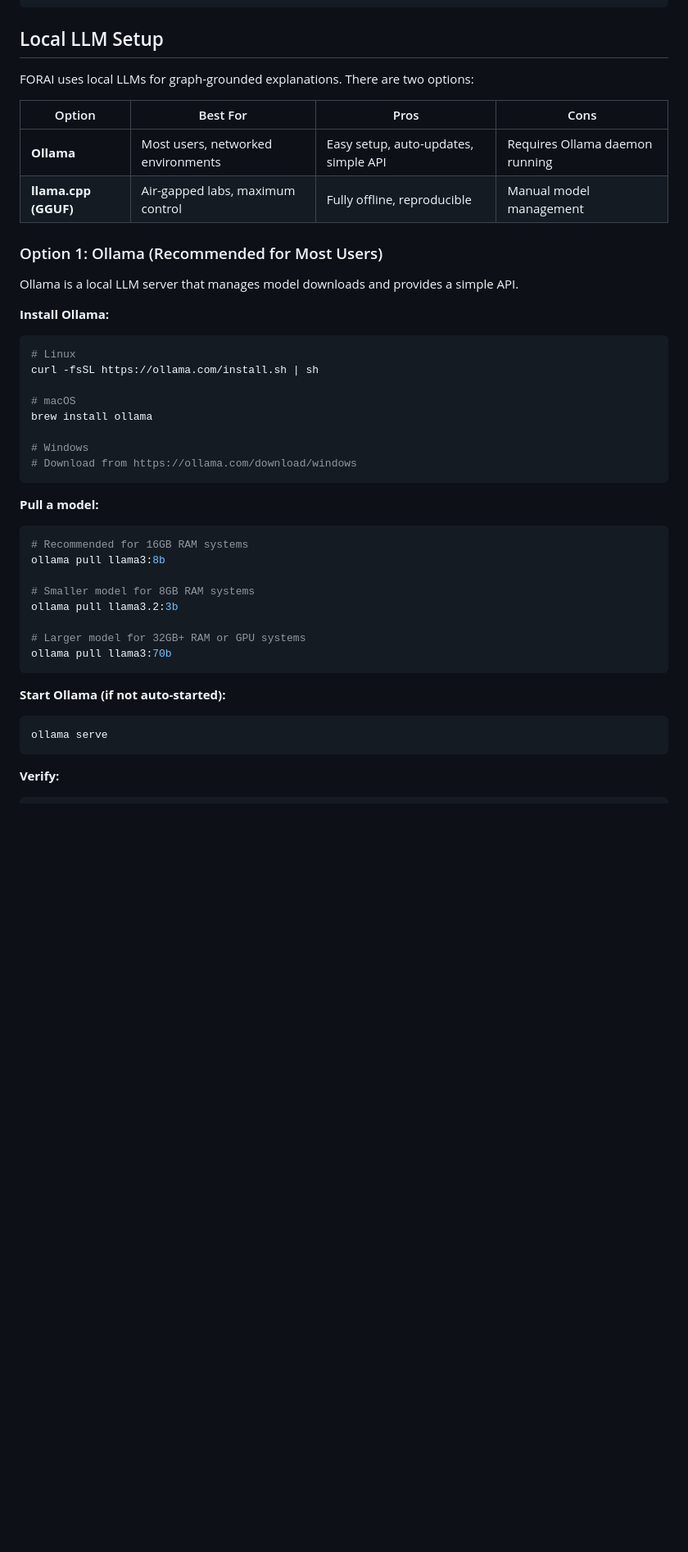
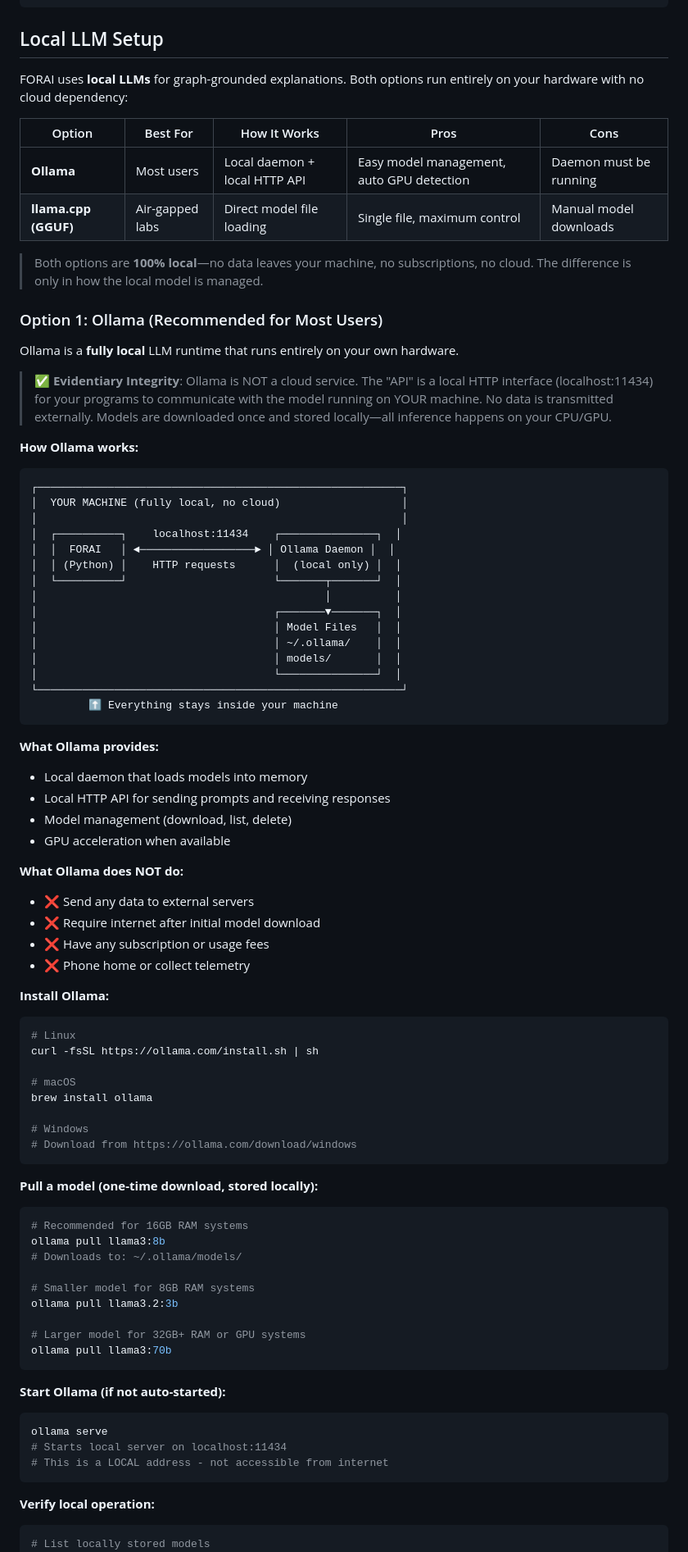
Before and after one commit to sdshook/Tools, a Markdown page: FORAI/README.md, the part around one of its changes. Shown at 82% size. Drawn GitHub-style; blank space fills up the shorter version.

Commit message:
Clarify Ollama is 100% local, not a cloud service
Critical clarification for evidentiary integrity:

Added prominent callout box explaining:
- Ollama is NOT a cloud service
- 'API' means local HTTP interface on localhost:11434
- No data transmitted externally
- Models downloaded once, stored locally
- All inference on local CPU/GPU

Added architecture diagram showing:
- FORAI → localhost:11434 → Ollama Daemon → Local Model Files
- Everything stays inside your machine

Added explicit lists:
- What Ollama provides (local daemon, local API, model mgmt)
- What Ollama does NOT do (no external data, no subscription, no telemetry)

Added air-gapped instructions for copying models between machines

Updated comparison table to emphasize both options are 100% local

Co-authored-by: openhands <openhands@all-hands.dev>

````diff
--- a/FORAI/README.md
+++ b/FORAI/README.md
@@ -245,16 +245,51 @@ print('\\nFORAI is ready for use!')
 
 ## Local LLM Setup
 
-FORAI uses local LLMs for graph-grounded explanations. There are two options:
+FORAI uses **local LLMs** for graph-grounded explanations. Both options run entirely on your hardware with no cloud dependency:
 
-| Option | Best For | Pros | Cons |
-|--------|----------|------|------|
-| **Ollama** | Most users, networked environments | Easy setup, auto-updates, simple API | Requires Ollama daemon running |
-| **llama.cpp (GGUF)** | Air-gapped labs, maximum control | Fully offline, reproducible | Manual model management |
+| Option | Best For | How It Works | Pros | Cons |
+|--------|----------|--------------|------|------|
+| **Ollama** | Most users | Local daemon + local HTTP API | Easy model management, auto GPU detection | Daemon must be running |
+| **llama.cpp (GGUF)** | Air-gapped labs | Direct model file loading | Single file, maximum control | Manual model downloads |
+
+> Both options are **100% local**—no data leaves your machine, no subscriptions, no cloud. The difference is only in how the local model is managed.
 
 ### Option 1: Ollama (Recommended for Most Users)
 
-Ollama is a local LLM server that manages model downloads and provides a simple API.
+Ollama is a **fully local** LLM runtime that runs entirely on your own hardware.
+
+> ✅ **Evidentiary Integrity**: Ollama is NOT a cloud service. The "API" is a local HTTP interface (localhost:11434) for your programs to communicate with the model running on YOUR machine. No data is transmitted externally. Models are downloaded once and stored locally—all inference happens on your CPU/GPU.
+
+**How Ollama works:**
+```
+┌─────────────────────────────────────────────────────────┐
+│  YOUR MACHINE (fully local, no cloud)                   │
+│                                                         │
+│  ┌──────────┐    localhost:11434    ┌───────────────┐  │
+│  │  FORAI   │ ◄──────────────────► │ Ollama Daemon │  │
+│  │ (Python) │    HTTP requests      │  (local only) │  │
+│  └──────────┘                       └───────┬───────┘  │
+│                                             │          │
+│                                     ┌───────▼───────┐  │
+│                                     │ Model Files   │  │
+│                                     │ ~/.ollama/    │  │
+│                                     │ models/       │  │
+│                                     └───────────────┘  │
+└─────────────────────────────────────────────────────────┘
+         ⬆ Everything stays inside your machine
+```
+
+**What Ollama provides:**
+- Local daemon that loads models into memory
+- Local HTTP API for sending prompts and receiving responses
+- Model management (download, list, delete)
+- GPU acceleration when available
+
+**What Ollama does NOT do:**
+- ❌ Send any data to external servers
+- ❌ Require internet after initial model download
+- ❌ Have any subscription or usage fees
+- ❌ Phone home or collect telemetry
 
 **Install Ollama:**
 ```bash
@@ -268,10 +303,11 @@ brew install ollama
 # Download from https://ollama.com/download/windows
 ```
 
-**Pull a model:**
+**Pull a model (one-time download, stored locally):**
 ```bash
 # Recommended for 16GB RAM systems
 ollama pull llama3:8b
+# Downloads to: ~/.ollama/models/
 
 # Smaller model for 8GB RAM systems
 ollama pull llama3.2:3b
@@ -283,8 +319,11 @@ ollama pull llama3:70b
 **Start Ollama (if not auto-started):**
 ```bash
 ollama serve
+# Starts local server on localhost:11434
+# This is a LOCAL address - not accessible from internet
 ```
 
-**Verify:**
+**Verify local operation:**
 ```bash
+# List locally stored models
 ollama list
````
Also changed, not shown: other parts of FORAI/README.md (+14 -1 lines).
